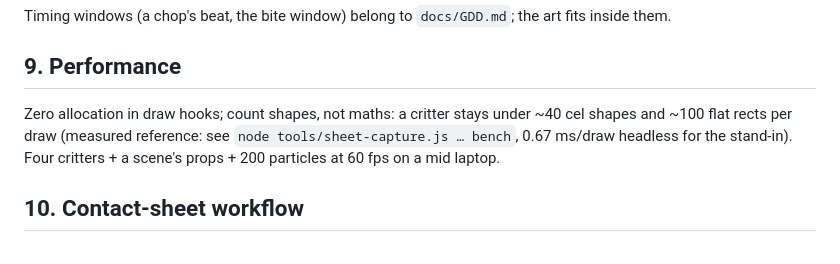
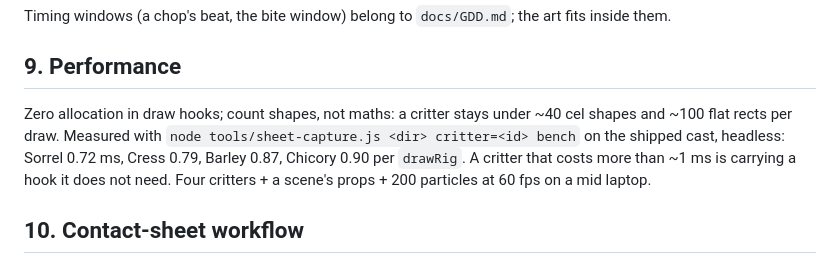
Before and after one commit to ssinnott/foodie-truck, a Markdown page: docs/ART_STYLE.md, the part around the change. Drawn GitHub-style.

Commit message:
Style guide carries the cast's measured draw cost instead of a stand-in figure
Co-Authored-By: Claude Opus 5 <noreply@anthropic.com>
Claude-Session: https://claude.ai/code/session_01XWxnYdhMN4Q3zPgsF8BCXP

```diff
--- a/docs/ART_STYLE.md
+++ b/docs/ART_STYLE.md
@@ -212,8 +212,9 @@ Timing windows (a chop's beat, the bite window) belong to `docs/GDD.md`; the art
 ## 9. Performance
 
 Zero allocation in draw hooks; count shapes, not maths: a critter stays under ~40 cel shapes and ~100 flat rects
-per draw (measured reference: see `node tools/sheet-capture.js … bench`, 0.67 ms/draw headless for the stand-in).
-Four critters + a scene's props + 200 particles at 60 fps on a mid laptop.
+per draw. Measured with `node tools/sheet-capture.js <dir> critter=<id> bench` on the shipped cast, headless:
+Sorrel 0.72 ms, Cress 0.79, Barley 0.87, Chicory 0.90 per `drawRig`. A critter that costs more than ~1 ms is
+carrying a hook it does not need. Four critters + a scene's props + 200 particles at 60 fps on a mid laptop.
 
 ## 10. Contact-sheet workflow
 
```
